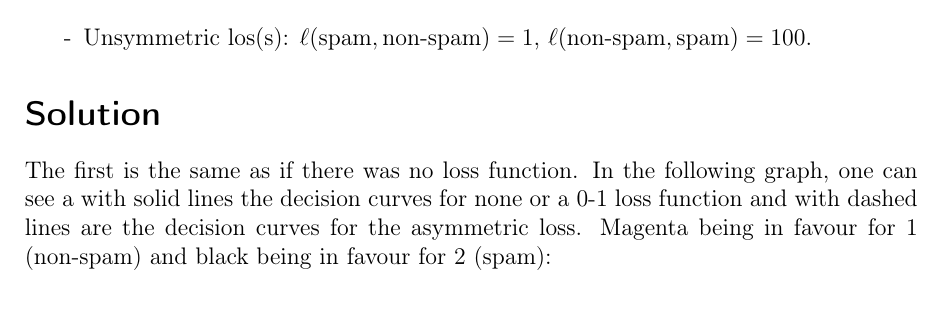
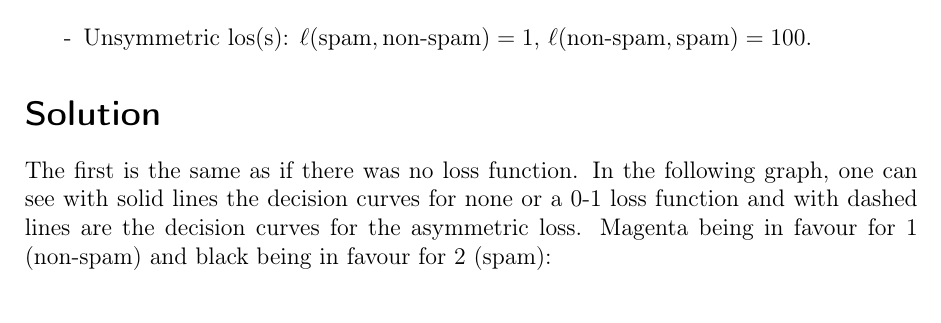
Before and after one commit to 1aschroe/machine-learning, a LaTeX problem sheet (assignm_02/assignment02.tex): part of page 3 of 3, cut so that both start at the same text. Compiled offline with pdfLaTeX; the source files are stored in an older character set and shown here as Unicode.

Commit message:
Fixed typo.

```diff
--- a/assignm_02/assignment02.tex
+++ b/assignm_02/assignment02.tex
@@ -124,7 +124,7 @@ Sketch the approximate Bayesian decision boundary by hand with respect to the fo
 
 \section*{Solution}
 
-The first is the same as if there was no loss function. In the following graph, one can see a with solid lines the decision curves for none or a 0-1 loss function and with dashed lines are the decision curves for the asymmetric loss. Magenta being in favour for 1 (non-spam) and black being in favour for 2 (spam):
+The first is the same as if there was no loss function. In the following graph, one can see with solid lines the decision curves for none or a 0-1 loss function and with dashed lines are the decision curves for the asymmetric loss. Magenta being in favour for 1 (non-spam) and black being in favour for 2 (spam):
 \begin{center}
   \includegraphics[width=\textwidth]{decision_graph.png}
 \end{center}
```
Also changed, not shown: assignm_02/assignment02.pdf.
